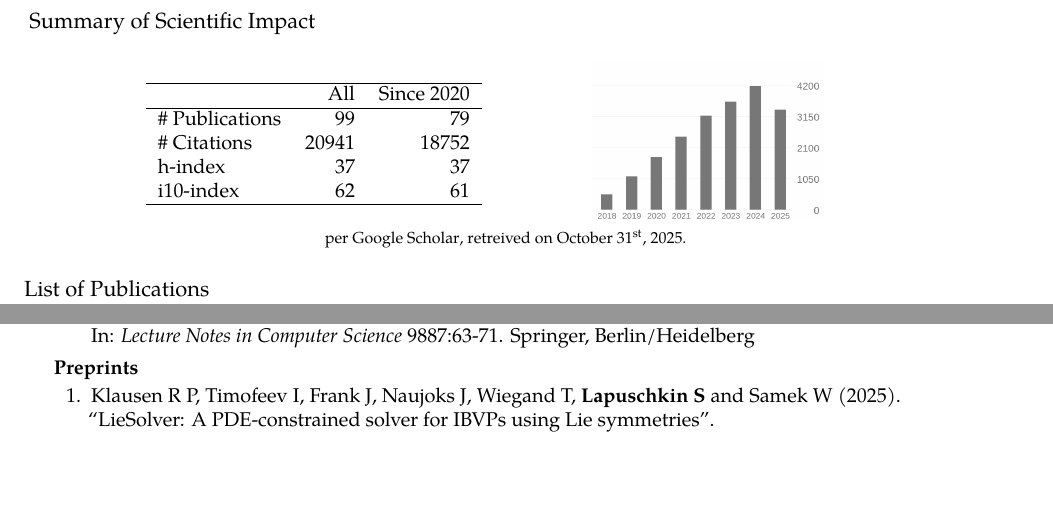
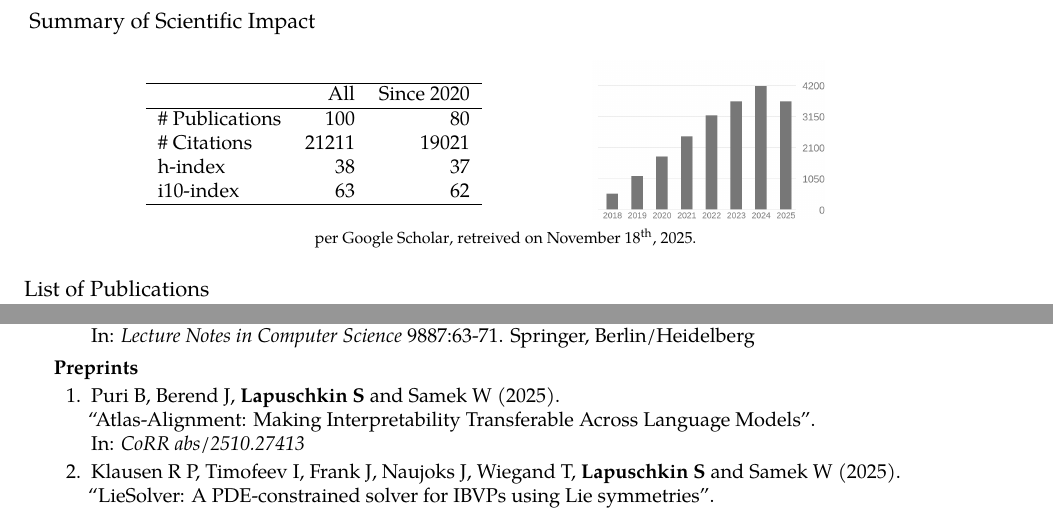
Before and after one commit to sebastian-lapuschkin-sideprojects/latex-cv, a LaTeX CV (cv.tex, which reads sections/publications-impact.tex, sections/publications-preprint.tex): two parts of pages 7 and 12 of 13 before the commit and two parts of pages 7 and 12 of 14 after it, joined at a grey line, cut so that both start at the same text, the shorter picture padded with empty space. Compiled offline with pdfLaTeX.

Commit message:
updating papers and citation info

```diff
--- a/sections/publications-impact.tex
+++ b/sections/publications-impact.tex
@@ -8,10 +8,10 @@
                 \hline
                 & All & Since 2020\\
                 \hline
-                \# Publications & 99     & 79    \\
-                \# Citations    & 20941  & 18752 \\
-                h-index         & 37     & 37    \\
-                i10-index       & 62     & 61    \\
+                \# Publications & 100    & 80    \\
+                \# Citations    & 21211  & 19021 \\
+                h-index         & 38     & 37    \\
+                i10-index       & 63     & 62    \\
                 \hline
             \end{tabular}
     \end{center}
@@ -25,7 +25,7 @@
 
      {\footnotesize{
         per \href{https://scholar.google.com/citations?user=wpLQuroAAAAJ}{Google Scholar},
-        retreived on October 31$^\text{st}$, 2025.
+        retreived on November 18$^\text{th}$, 2025.
         }
         }
 
--- a/sections/publications-preprint.tex
+++ b/sections/publications-preprint.tex
@@ -2,6 +2,12 @@
 {Preprints}{}
 {
     \begin{enumerate}
+
+        \item \preprintref{Puri B, Berend J, \textbf{Lapuschkin S} and Samek W}
+                        {2025}
+                        {Atlas-Alignment: Making Interpretability Transferable Across Language Models}
+                        {CoRR abs/2510.27413}
+                        {https://arxiv.org/abs/2510.27413}
 
 
         \item \preprintref{Klausen R P, Timofeev I, Frank J, Naujoks J, Wiegand T, \textbf{Lapuschkin S} and Samek W}
```
Also changed, not shown: sections/publications-impact-barchart.png, sections/publications-impact.tex (2 more changed lines), sections/publications-preprint.tex (1 more changed lines).
